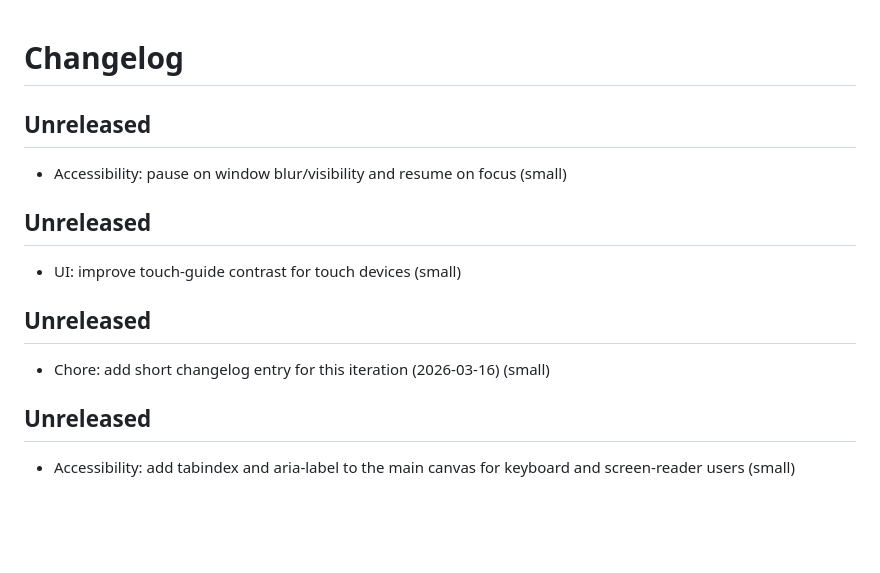
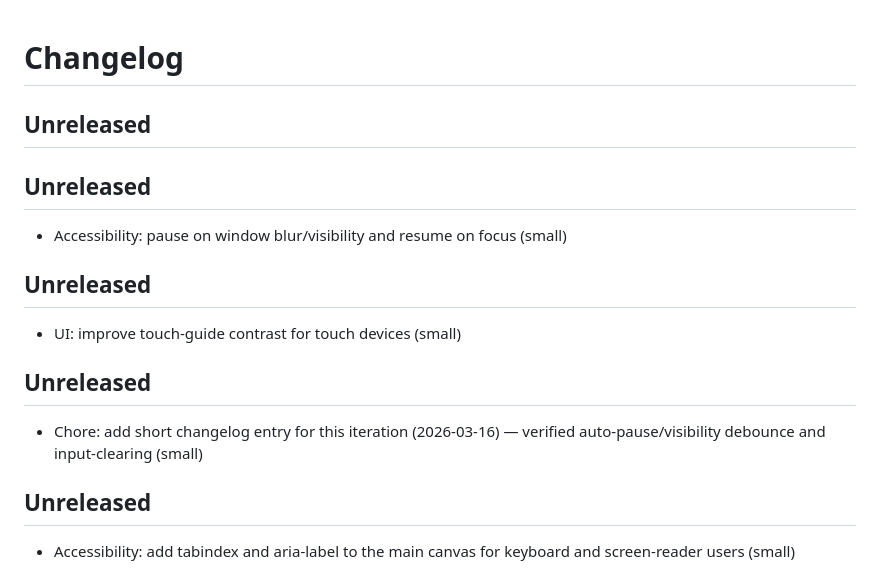
Before and after one commit to happydadto5/selfmade, a Markdown page: CHANGELOG.md, the part around the change. GitHub-like rendering; blank space fills up the shorter version.

Commit message:
Chore: add changelog entry for auto-pause/visibility debounce verification
Co-authored-by: Copilot <223556219+Copilot@users.noreply.github.com>

```diff
--- a/CHANGELOG.md
+++ b/CHANGELOG.md
@@ -1,4 +1,6 @@
 # Changelog
+
+## Unreleased
 
 ## Unreleased
 
@@ -10,7 +12,7 @@
 
 ## Unreleased
 
-- Chore: add short changelog entry for this iteration (2026-03-16) (small)
+- Chore: add short changelog entry for this iteration (2026-03-16) — verified auto-pause/visibility debounce and input-clearing (small)
 
 ## Unreleased
 
```
